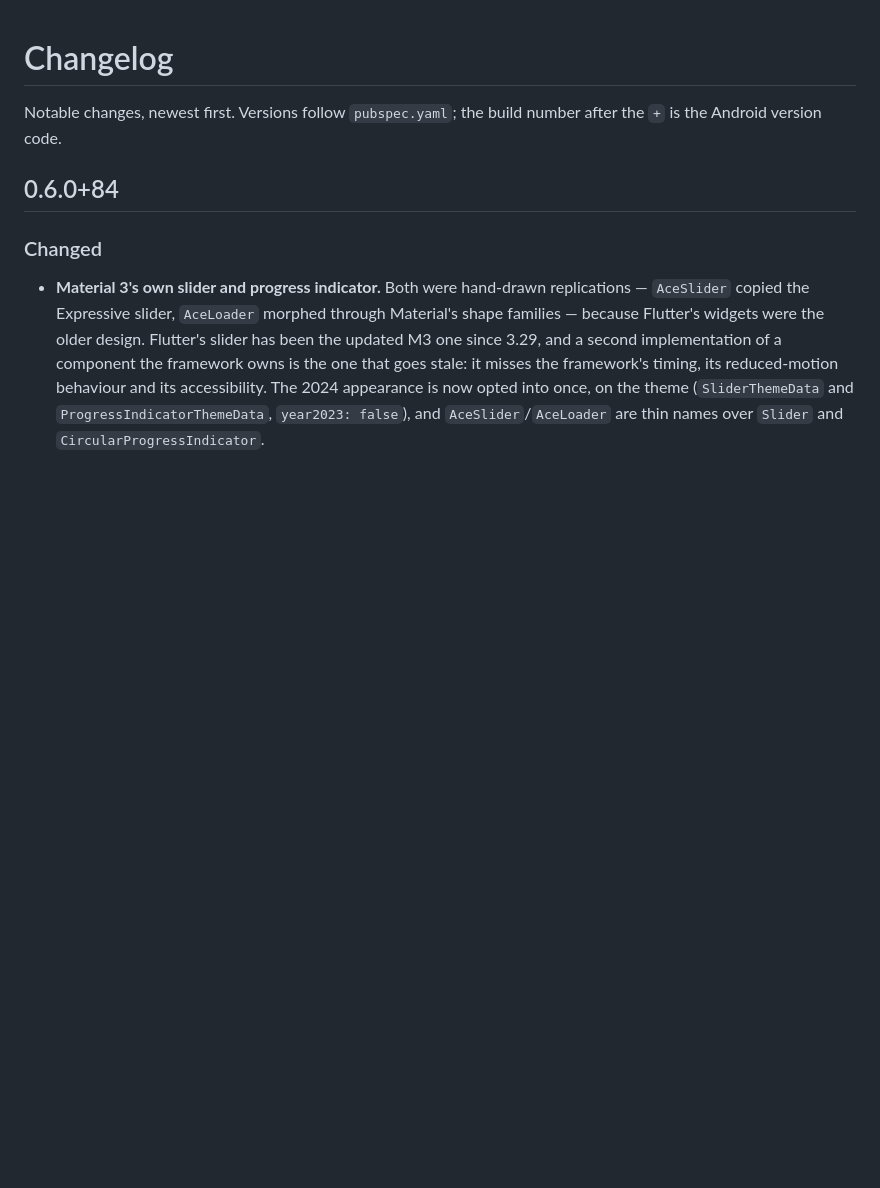
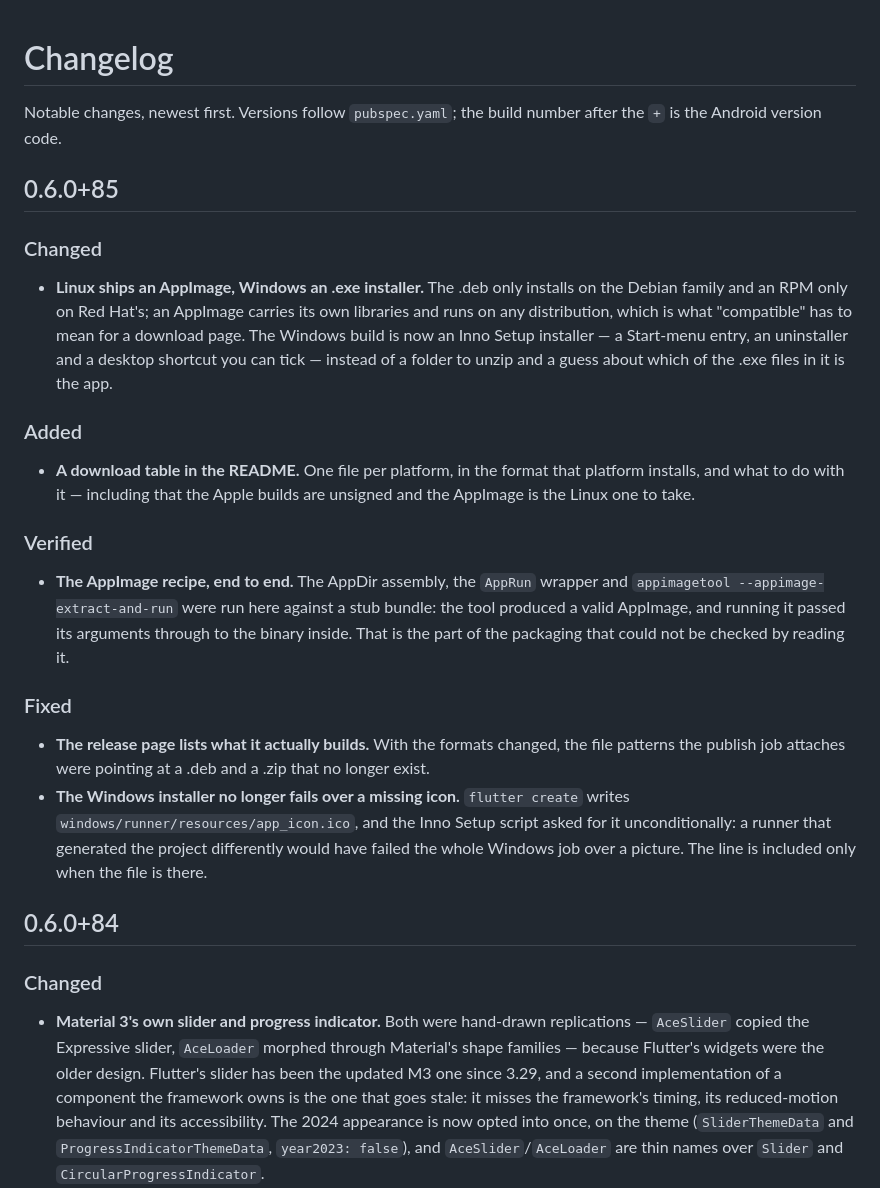
Before and after one commit to aceyash-dev/AceMail, a Markdown page: CHANGELOG.md, the part around the change. Rendered like a GitHub page; blank space fills up the shorter version.

Commit message:
One release at 0.6.0+85: fold the packaging notes together
The two commits become one release, so the changelog does too — the download
table, the icon guard and the AppImage verification belong to the same build as
the AppImage and the installer, and a release page generated from this section
should say all of it.

```diff
--- a/CHANGELOG.md
+++ b/CHANGELOG.md
@@ -2,6 +2,39 @@
 
 Notable changes, newest first. Versions follow `pubspec.yaml`; the build number
 after the `+` is the Android version code.
+
+## 0.6.0+85
+
+### Changed
+- **Linux ships an AppImage, Windows an .exe installer.** The .deb only installs
+  on the Debian family and an RPM only on Red Hat's; an AppImage carries its own
+  libraries and runs on any distribution, which is what "compatible" has to mean
+  for a download page. The Windows build is now an Inno Setup installer — a
+  Start-menu entry, an uninstaller and a desktop shortcut you can tick — instead
+  of a folder to unzip and a guess about which of the .exe files in it is the
+  app.
+
+### Added
+- **A download table in the README.** One file per platform, in the format that
+  platform installs, and what to do with it — including that the Apple builds
+  are unsigned and the AppImage is the Linux one to take.
+
+### Verified
+- **The AppImage recipe, end to end.** The AppDir assembly, the `AppRun` wrapper
+  and `appimagetool --appimage-extract-and-run` were run here against a stub
+  bundle: the tool produced a valid AppImage, and running it passed its
+  arguments through to the binary inside. That is the part of the packaging that
+  could not be checked by reading it.
+
+### Fixed
+- **The release page lists what it actually builds.** With the formats changed,
+  the file patterns the publish job attaches were pointing at a .deb and a .zip
+  that no longer exist.
+- **The Windows installer no longer fails over a missing icon.** `flutter create`
+  writes `windows/runner/resources/app_icon.ico`, and the Inno Setup script asked
+  for it unconditionally: a runner that generated the project differently would
+  have failed the whole Windows job over a picture. The line is included only
+  when the file is there.
 
 ## 0.6.0+84
 
```
